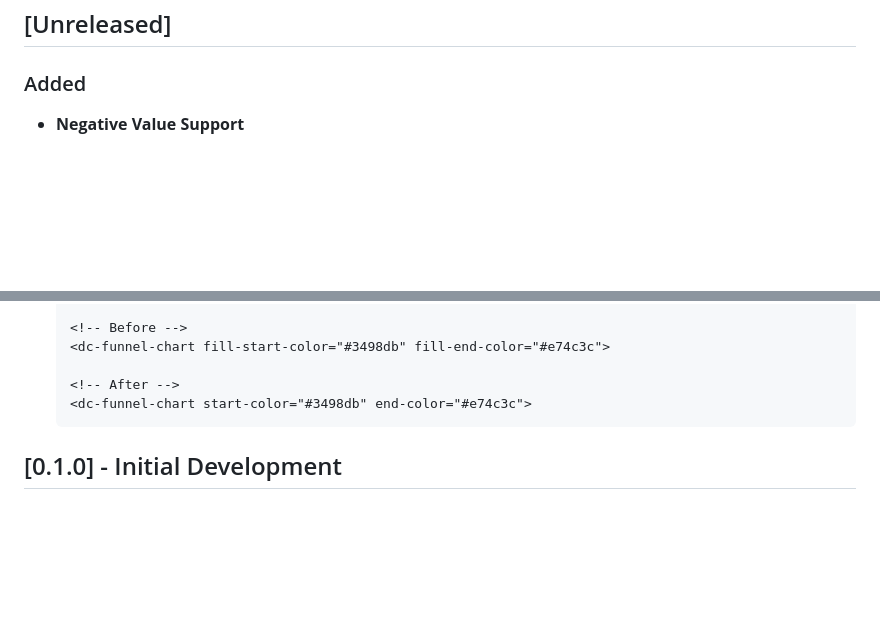
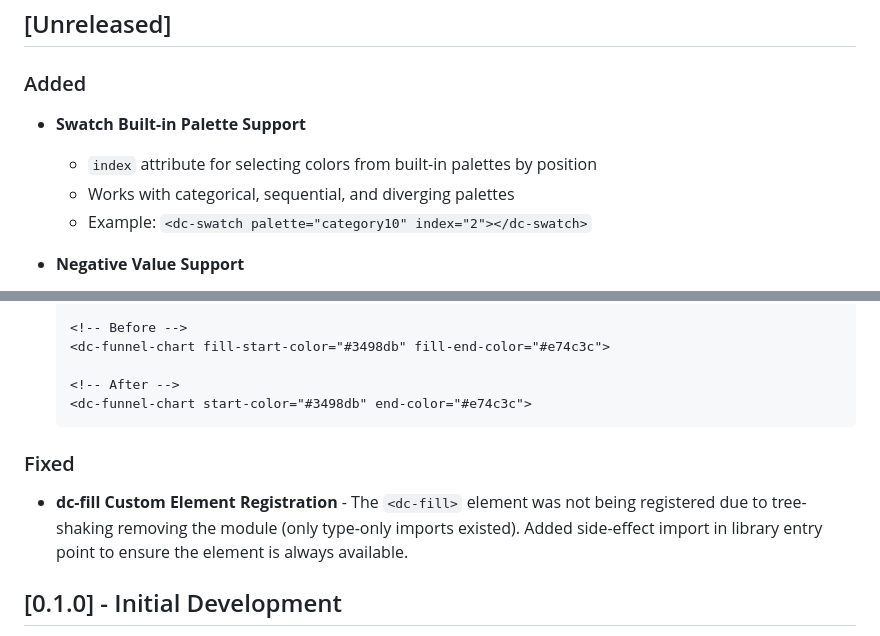
Before and after one commit to LarryLustig/declarative-charts, a Markdown page: CHANGELOG.md, 2 parts joined by grey strips. GitHub-like rendering; blank space fills up the shorter version.

Commit message:
Update CHANGELOG with swatch enhancements and dc-fill fix
🤖 Generated with [Claude Code](https://claude.com/claude-code)

Co-Authored-By: Claude Opus 4.5 <noreply@anthropic.com>

````diff
--- a/CHANGELOG.md
+++ b/CHANGELOG.md
@@ -8,6 +8,11 @@ and this project adheres to [Semantic Versioning](https://semver.org/spec/v2.0.0
 ## [Unreleased]
 
 ### Added
+
+- **Swatch Built-in Palette Support**
+  - `index` attribute for selecting colors from built-in palettes by position
+  - Works with categorical, sequential, and diverging palettes
+  - Example: `<dc-swatch palette="category10" index="2"></dc-swatch>`
 
 - **Negative Value Support**
   - Bar charts extend downward (vertical) or leftward (horizontal) for negative values
@@ -137,6 +142,10 @@ and this project adheres to [Semantic Versioning](https://semver.org/spec/v2.0.0
   <dc-funnel-chart start-color="#3498db" end-color="#e74c3c">
   ```
 
+### Fixed
+
+- **dc-fill Custom Element Registration** - The `<dc-fill>` element was not being registered due to tree-shaking removing the module (only type-only imports existed). Added side-effect import in library entry point to ensure the element is always available.
+
 ## [0.1.0] - Initial Development
 
 - Project setup with Vite, Lit, and TypeScript
````
